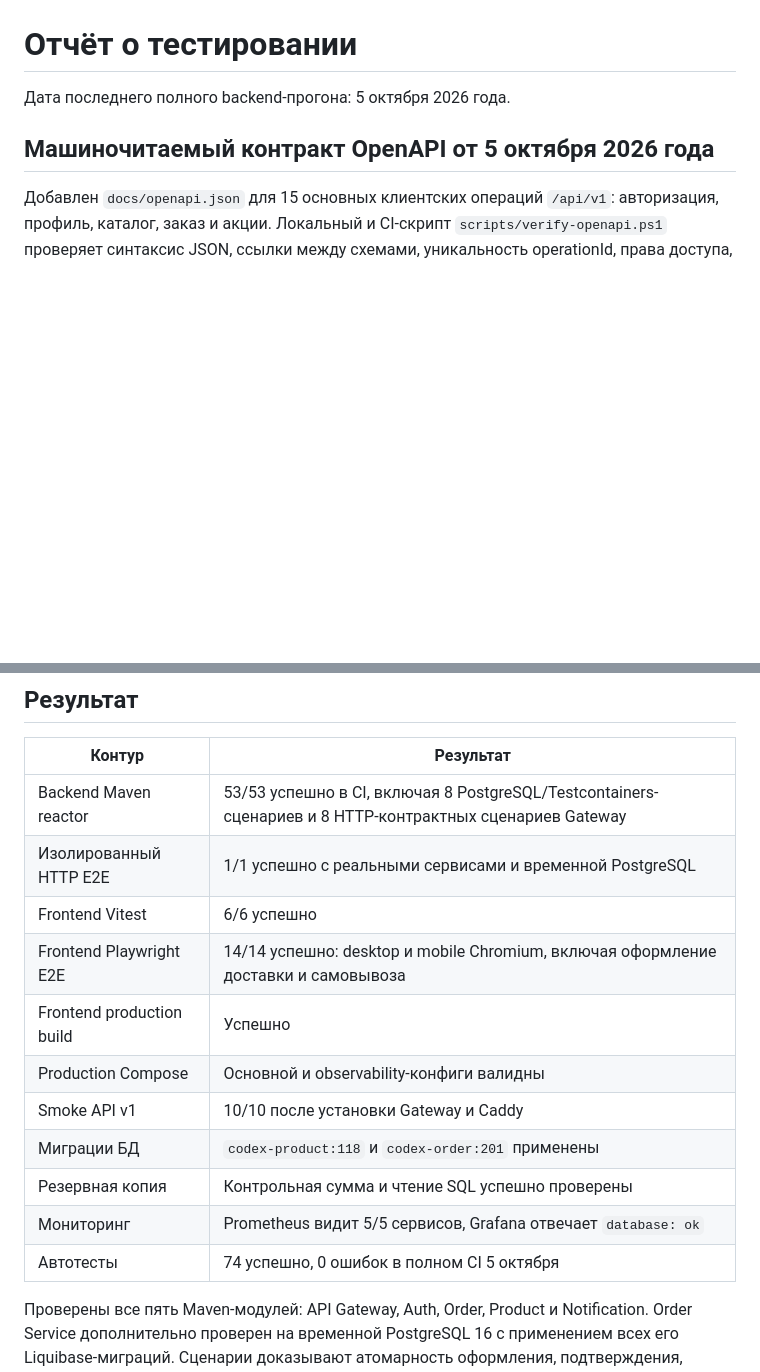
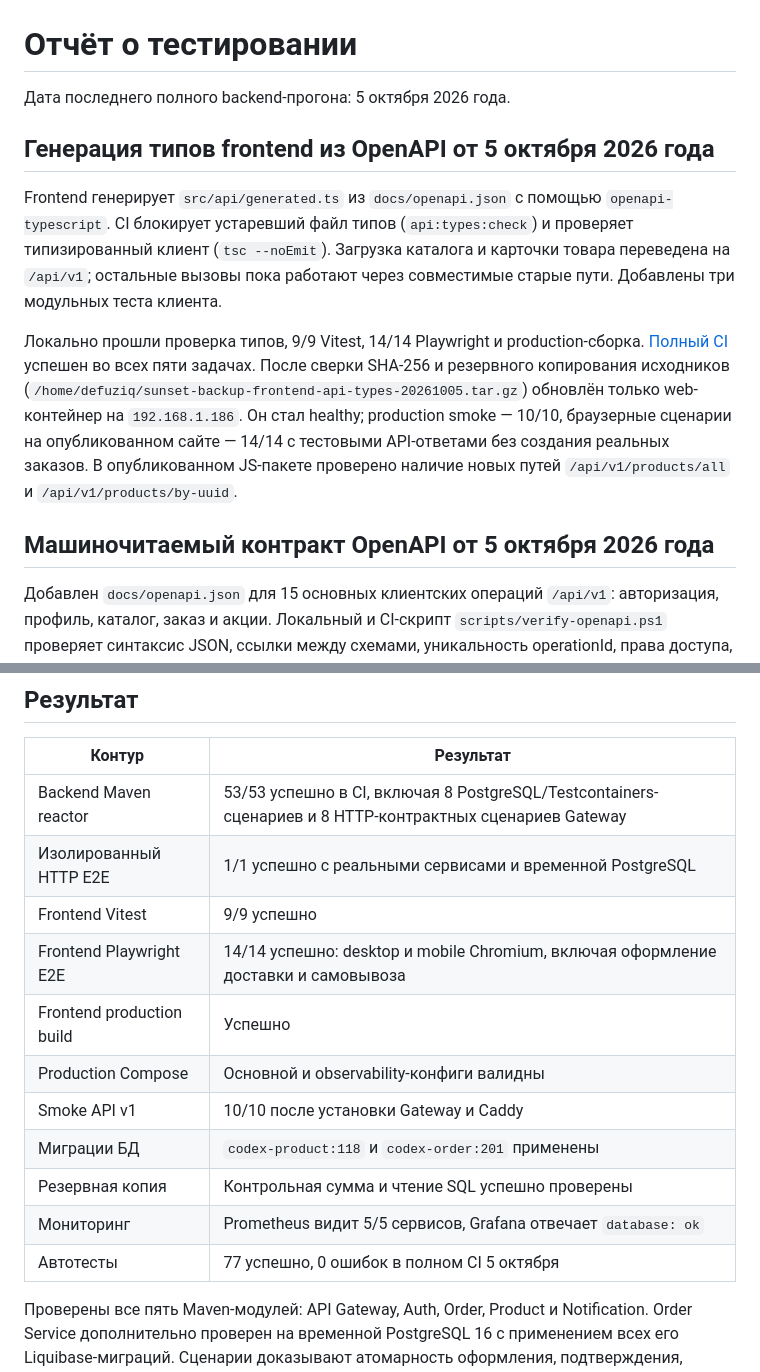
Before and after one commit to DefuZIQ/sunset, a Markdown page: sunset/docs/TEST_REPORT.md, 2 parts joined by grey strips. GitHub-like rendering; blank space fills up the shorter version.

Commit message:
docs: record typed API client release validation

```diff
--- a/sunset/docs/TEST_REPORT.md
+++ b/sunset/docs/TEST_REPORT.md
@@ -1,6 +1,12 @@
 # Отчёт о тестировании
 
 Дата последнего полного backend-прогона: 5 октября 2026 года.
+
+## Генерация типов frontend из OpenAPI от 5 октября 2026 года
+
+Frontend генерирует `src/api/generated.ts` из `docs/openapi.json` с помощью `openapi-typescript`. CI блокирует устаревший файл типов (`api:types:check`) и проверяет типизированный клиент (`tsc --noEmit`). Загрузка каталога и карточки товара переведена на `/api/v1`; остальные вызовы пока работают через совместимые старые пути. Добавлены три модульных теста клиента.
+
+Локально прошли проверка типов, 9/9 Vitest, 14/14 Playwright и production-сборка. [Полный CI](https://github.com/DefuZIQ/sunset/actions/runs/37278274335) успешен во всех пяти задачах. После сверки SHA-256 и резервного копирования исходников (`/home/defuziq/sunset-backup-frontend-api-types-20261005.tar.gz`) обновлён только web-контейнер на `192.168.1.186`. Он стал healthy; production smoke — 10/10, браузерные сценарии на опубликованном сайте — 14/14 с тестовыми API-ответами без создания реальных заказов. В опубликованном JS-пакете проверено наличие новых путей `/api/v1/products/all` и `/api/v1/products/by-uuid`.
 
 ## Машиночитаемый контракт OpenAPI от 5 октября 2026 года
 
@@ -38,7 +44,7 @@ Gateway теперь возвращает одинаковый JSON-контра
 |---|---|
 | Backend Maven reactor | 53/53 успешно в CI, включая 8 PostgreSQL/Testcontainers-сценариев и 8 HTTP-контрактных сценариев Gateway |
 | Изолированный HTTP E2E | 1/1 успешно с реальными сервисами и временной PostgreSQL |
-| Frontend Vitest | 6/6 успешно |
+| Frontend Vitest | 9/9 успешно |
 | Frontend Playwright E2E | 14/14 успешно: desktop и mobile Chromium, включая оформление доставки и самовывоза |
 | Frontend production build | Успешно |
 | Production Compose | Основной и observability-конфиги валидны |
@@ -46,7 +52,7 @@ Gateway теперь возвращает одинаковый JSON-контра
 | Миграции БД | `codex-product:118` и `codex-order:201` применены |
 | Резервная копия | Контрольная сумма и чтение SQL успешно проверены |
 | Мониторинг | Prometheus видит 5/5 сервисов, Grafana отвечает `database: ok` |
-| Автотесты | 74 успешно, 0 ошибок в полном CI 5 октября |
+| Автотесты | 77 успешно, 0 ошибок в полном CI 5 октября |
 
 Проверены все пять Maven-модулей: API Gateway, Auth, Order, Product и Notification. Order Service дополнительно проверен на временной PostgreSQL 16 с применением всех его Liquibase-миграций. Сценарии доказывают атомарность оформления, подтверждения, бонусов, отмены, возврата оплаты и восстановления остатка. Интеграционный тест обнаружил и позволил исправить лишний SQL-параметр при начислении бонусов. Commerce/operations-релиз установлен на `http://192.168.1.186` и прошёл восемь безопасных smoke-сценариев.
 
```
